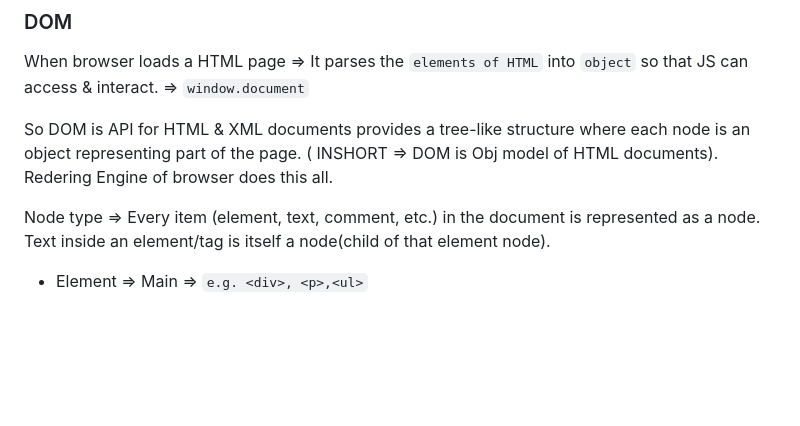
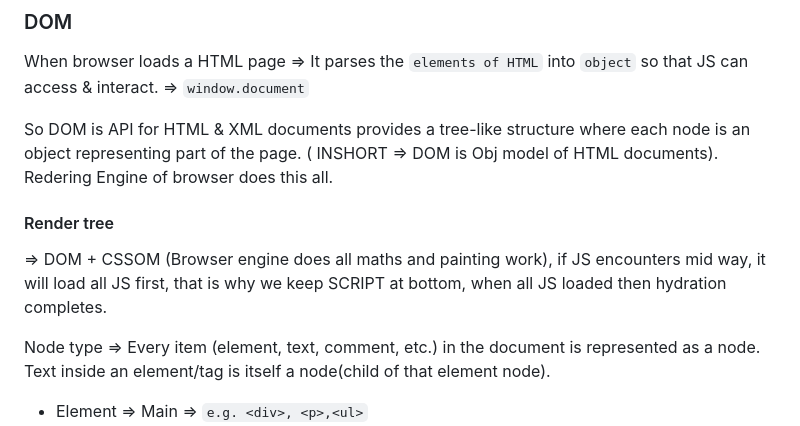
Before and after one commit to amanrai31/jsDOM, a Markdown page: README.md, the part around the change. Rendered like a GitHub page; blank space fills up the shorter version.

```diff
--- a/README.md
+++ b/README.md
@@ -25,6 +25,9 @@ We can not directly run our local JS code in browser, we need to attach our JS t
 When browser loads a HTML page => It parses the `elements of HTML` into `object` so that JS can access & interact. => `window.document`
 
 So DOM is API for HTML & XML documents provides a tree-like structure where each node is an object representing part of the page. ( INSHORT => DOM is Obj model of HTML documents). Redering Engine of browser does this all.
+
+#### Render tree
+=> DOM + CSSOM (Browser engine does all maths and painting work), if JS encounters mid way, it will load all JS first, that is why we keep SCRIPT at bottom, when all JS loaded then hydration completes.
 
 Node type  => Every item (element, text, comment, etc.) in the document is represented as a node. Text inside an element/tag is itself a node(child of that element node).
 
```
